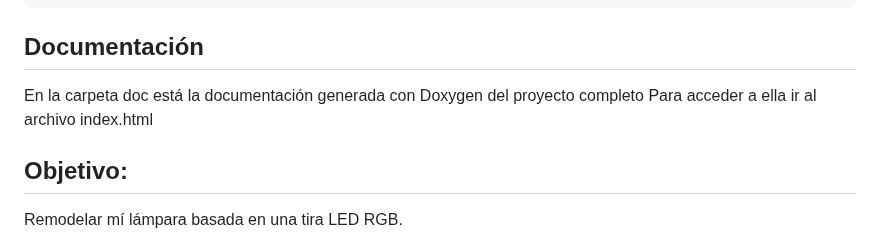
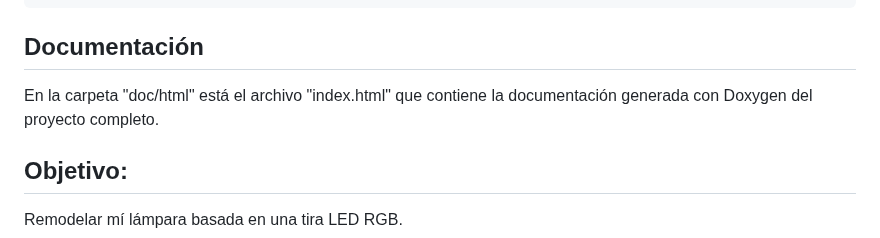
Before and after one commit to NicolasTobiasAlmaraz/controlador_tira_rgb, a Markdown page: README.md, the part around the change. GitHub-like rendering.

````diff
--- a/README.md
+++ b/README.md
@@ -31,8 +31,7 @@ Nicolás Almaraz
 ```
 
 ## Documentación
-En la carpeta doc está la documentación generada con Doxygen del proyecto completo
-Para acceder a ella ir al archivo index.html
+En la carpeta "doc/html" está el archivo "index.html" que contiene la documentación generada con Doxygen del proyecto completo.
 
 ## Objetivo:
 Remodelar mí lámpara basada en una tira LED RGB.
````
